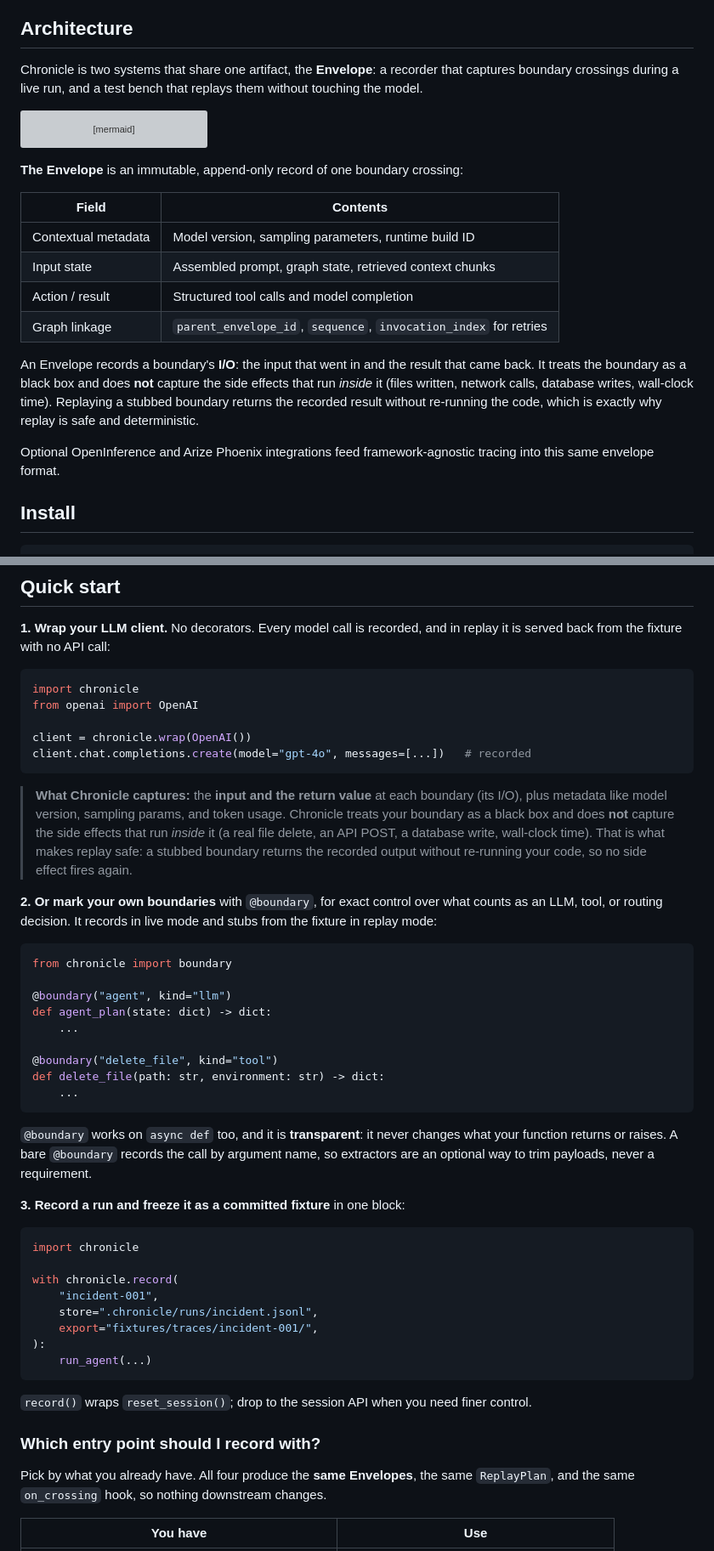
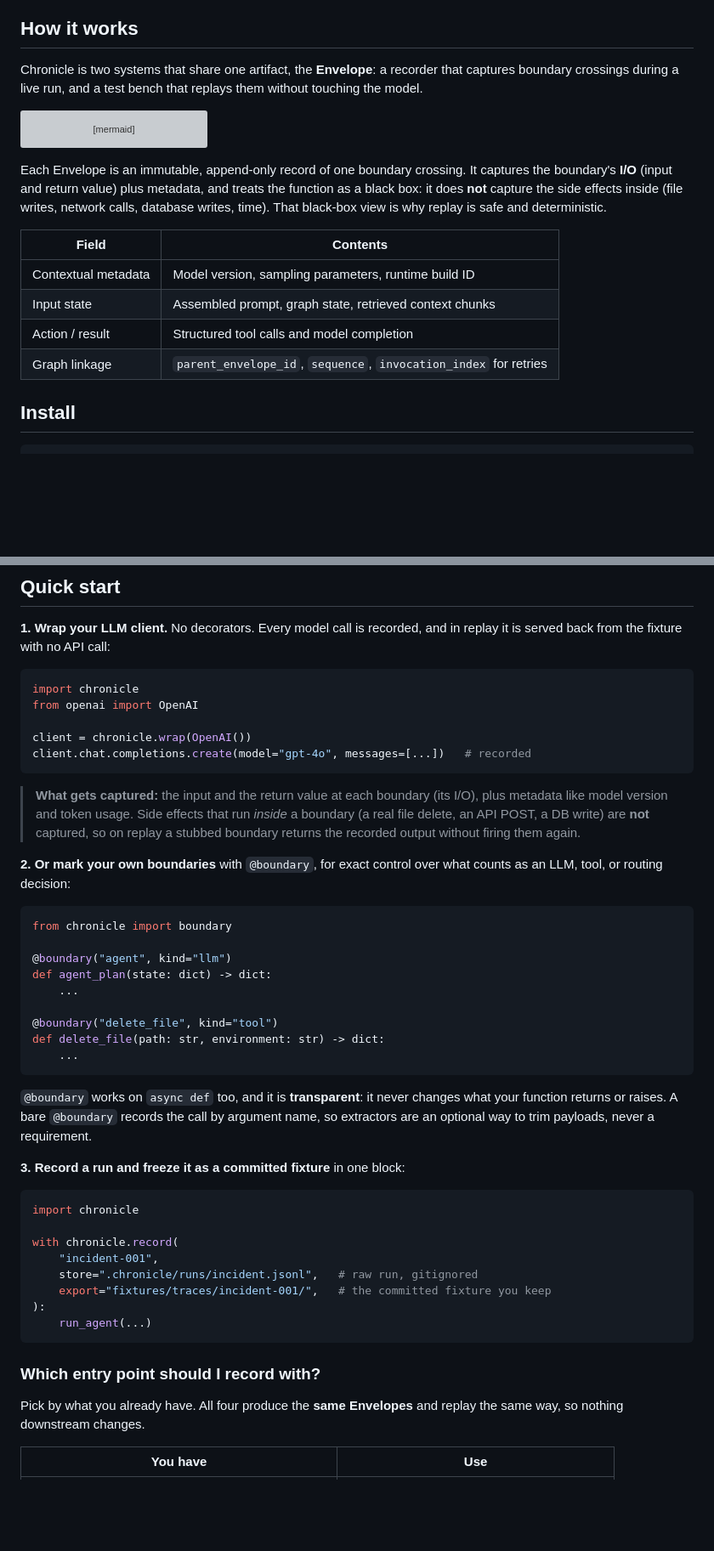
Before and after one commit to theagentplane/chronicle, a Markdown page: README.md, 2 parts joined by grey strips. Shown at 85% size. Rendered like a GitHub page; blank space fills up the shorter version; grey boxes are pictures that could not be loaded.

````diff
--- a/README.md
+++ b/README.md
@@ -38,11 +54,11 @@ walks you from install to a committed regression test.
 - **Commit incidents as regression tests** so a fixed failure never silently returns.
 - **Batteries included:** secret redaction, real model-version capture, and LangGraph / OpenInference integration.
 
-## Architecture
+## How it works
 
-Chronicle is two systems that share one artifact, the **Envelope**: a recorder
-that captures boundary crossings during a live run, and a test bench that
-replays them without touching the model.
+Chronicle is two systems that share one artifact, the **Envelope**: a recorder that
+captures boundary crossings during a live run, and a test bench that replays them
+without touching the model.
 
 ```mermaid
 flowchart LR
@@ -65,7 +81,11 @@ flowchart LR
     D -.->|"on_crossing hook"| J["Cost / governance<br/>(external, e.g. TokenOps)"]
 ```
 
-**The Envelope** is an immutable, append-only record of one boundary crossing:
+Each Envelope is an immutable, append-only record of one boundary crossing. It captures
+the boundary's **I/O** (input and return value) plus metadata, and treats the function
+as a black box: it does **not** capture the side effects inside (file writes, network
+calls, database writes, time). That black-box view is why replay is safe and
+deterministic.
 
 | Field | Contents |
 |---|---|
@@ -73,15 +93,6 @@ flowchart LR
 | Input state | Assembled prompt, graph state, retrieved context chunks |
 | Action / result | Structured tool calls and model completion |
 | Graph linkage | `parent_envelope_id`, `sequence`, `invocation_index` for retries |
-
-An Envelope records a boundary's **I/O**: the input that went in and the result that
-came back. It treats the boundary as a black box and does **not** capture the side
-effects that run *inside* it (files written, network calls, database writes,
-wall-clock time). Replaying a stubbed boundary returns the recorded result without
-re-running the code, which is exactly why replay is safe and deterministic.
-
-Optional OpenInference and Arize Phoenix integrations feed framework-agnostic
-tracing into this same envelope format.
 
 ## Install
 
@@ -106,16 +117,13 @@ client = chronicle.wrap(OpenAI())
 client.chat.completions.create(model="gpt-4o", messages=[...])   # recorded
 ```
 
-> **What Chronicle captures:** the **input and the return value** at each boundary
-> (its I/O), plus metadata like model version, sampling params, and token usage.
-> Chronicle treats your boundary as a black box and does **not** capture the side
-> effects that run *inside* it (a real file delete, an API POST, a database write,
-> wall-clock time). That is what makes replay safe: a stubbed boundary returns the
-> recorded output without re-running your code, so no side effect fires again.
+> **What gets captured:** the input and the return value at each boundary (its I/O),
+> plus metadata like model version and token usage. Side effects that run *inside* a
+> boundary (a real file delete, an API POST, a DB write) are **not** captured, so on
+> replay a stubbed boundary returns the recorded output without firing them again.
 
-**2. Or mark your own boundaries** with `@boundary`, for exact control over what
-counts as an LLM, tool, or routing decision. It records in live mode and stubs from
-the fixture in replay mode:
+**2. Or mark your own boundaries** with `@boundary`, for exact control over what counts
+as an LLM, tool, or routing decision:
 
 ```python
 from chronicle import boundary
@@ -129,9 +137,9 @@ def delete_file(path: str, environment: str) -> dict:
     ...
 ```
 
-`@boundary` works on `async def` too, and it is **transparent**: it never changes
-what your function returns or raises. A bare `@boundary` records the call by argument
-name, so extractors are an optional way to trim payloads, never a requirement.
+`@boundary` works on `async def` too, and it is **transparent**: it never changes what
+your function returns or raises. A bare `@boundary` records the call by argument name,
+so extractors are an optional way to trim payloads, never a requirement.
 
 **3. Record a run and freeze it as a committed fixture** in one block:
 
@@ -140,18 +148,16 @@ import chronicle
 
 with chronicle.record(
     "incident-001",
-    store=".chronicle/runs/incident.jsonl",
-    export="fixtures/traces/incident-001/",
+    store=".chronicle/runs/incident.jsonl",   # raw run, gitignored
+    export="fixtures/traces/incident-001/",   # the committed fixture you keep
 ):
     run_agent(...)
 ```
 
-`record()` wraps `reset_session()`; drop to the session API when you need finer control.
-
 ### Which entry point should I record with?
 
-Pick by what you already have. All four produce the **same Envelopes**, the same
-`ReplayPlan`, and the same `on_crossing` hook, so nothing downstream changes.
+Pick by what you already have. All four produce the **same Envelopes** and replay the
+same way, so nothing downstream changes.
 
 | You have | Use |
 |---|---|
````
Also changed, not shown: other parts of README.md (+141 -85 lines), ROADMAP.md (added, +49 -0 lines).
